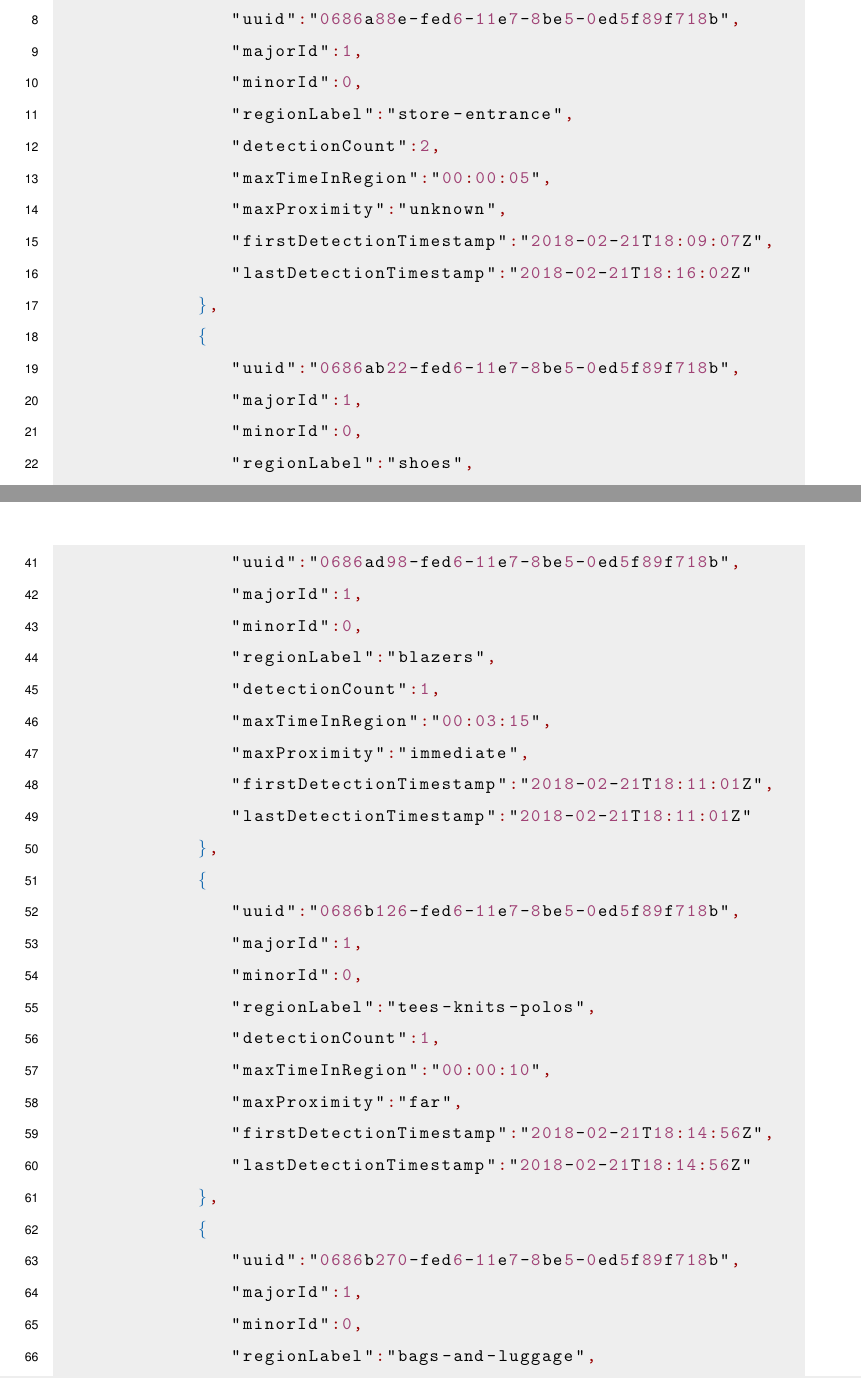
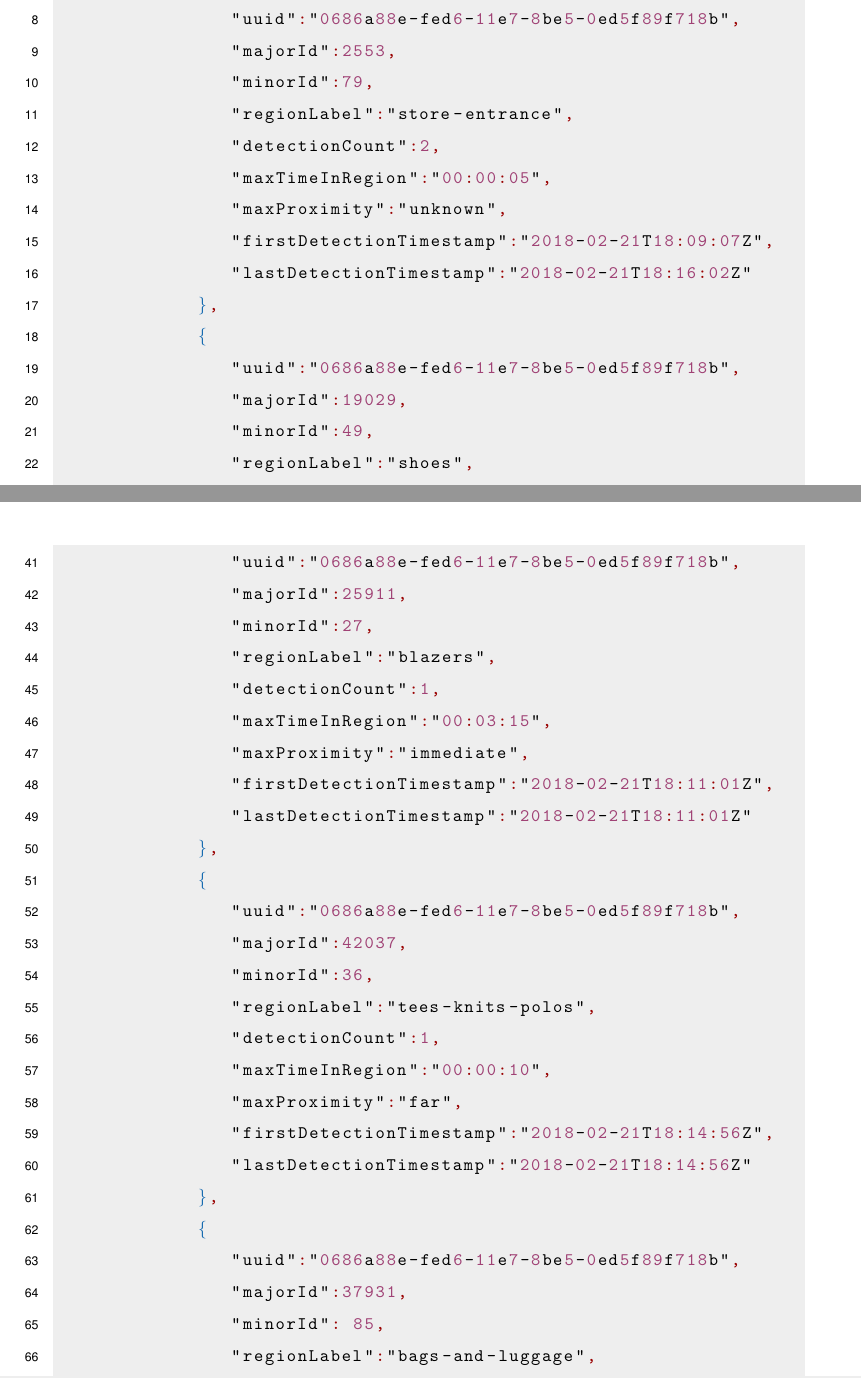
Before and after one commit to suenas/iot-web-usage-and-ecommerce, a LaTeX thesis (TesiTex/Tesi.tex, which reads TesiTex/chapter3.tex): two parts of pages 37 and 38 of 47, joined at a grey line, cut so that both start at the same text. Compiled offline with pdfLaTeX.

Commit message:
Advancement.

```diff
--- a/TesiTex/chapter3.tex
+++ b/TesiTex/chapter3.tex
@@ -323,8 +323,8 @@ The JSON payload sent from the app to the server would have this structure :
           "visitedRegion":[
              {
                 "uuid":"0686a88e-fed6-11e7-8be5-0ed5f89f718b",
-                "majorId":1,
-                "minorId":0,
+                "majorId":2553,
+                "minorId":79,
                 "regionLabel":"store-entrance",
                 "detectionCount":2,
                 "maxTimeInRegion":"00:00:05",
@@ -333,9 +333,9 @@ The JSON payload sent from the app to the server would have this structure :
                 "lastDetectionTimestamp":"2018-02-21T18:16:02Z"
              },
              {
-                "uuid":"0686ab22-fed6-11e7-8be5-0ed5f89f718b",
-                "majorId":1,
-                "minorId":0,
+                "uuid":"0686a88e-fed6-11e7-8be5-0ed5f89f718b",
+                "majorId":19029,
+                "minorId":49,
                 "regionLabel":"shoes",
                 "detectionCount":1,
                 "maxTimeInRegion":"00:00:24",
@@ -355,9 +355,9 @@ The JSON payload sent from the app to the server would have this structure :
                 "lastDetectionTimestamp":"2018-02-21T18:10:15Z"
              },
              {
-                "uuid":"0686ad98-fed6-11e7-8be5-0ed5f89f718b",
-                "majorId":1,
-                "minorId":0,
+                "uuid":"0686a88e-fed6-11e7-8be5-0ed5f89f718b",
+                "majorId":25911,
+                "minorId":27,
                 "regionLabel":"blazers",
                 "detectionCount":1,
                 "maxTimeInRegion":"00:03:15",
@@ -366,9 +366,9 @@ The JSON payload sent from the app to the server would have this structure :
                 "lastDetectionTimestamp":"2018-02-21T18:11:01Z"
              },
              {
-                "uuid":"0686b126-fed6-11e7-8be5-0ed5f89f718b",
-                "majorId":1,
-                "minorId":0,
+                "uuid":"0686a88e-fed6-11e7-8be5-0ed5f89f718b",
+                "majorId":42037,
+                "minorId":36,
                 "regionLabel":"tees-knits-polos",
                 "detectionCount":1,
                 "maxTimeInRegion":"00:00:10",
@@ -377,9 +377,9 @@ The JSON payload sent from the app to the server would have this structure :
                 "lastDetectionTimestamp":"2018-02-21T18:14:56Z"
              },
              {
-                "uuid":"0686b270-fed6-11e7-8be5-0ed5f89f718b",
-                "majorId":1,
-                "minorId":0,
+                "uuid":"0686a88e-fed6-11e7-8be5-0ed5f89f718b",
+                "majorId":37931,
+                "minorId": 85,
                 "regionLabel":"bags-and-luggage",
                 "detectionCount":1,
                 "maxTimeInRegion":"00:00:07",
```
Also changed, not shown: TesiTex/chapter3.tex (9 more changed lines).
